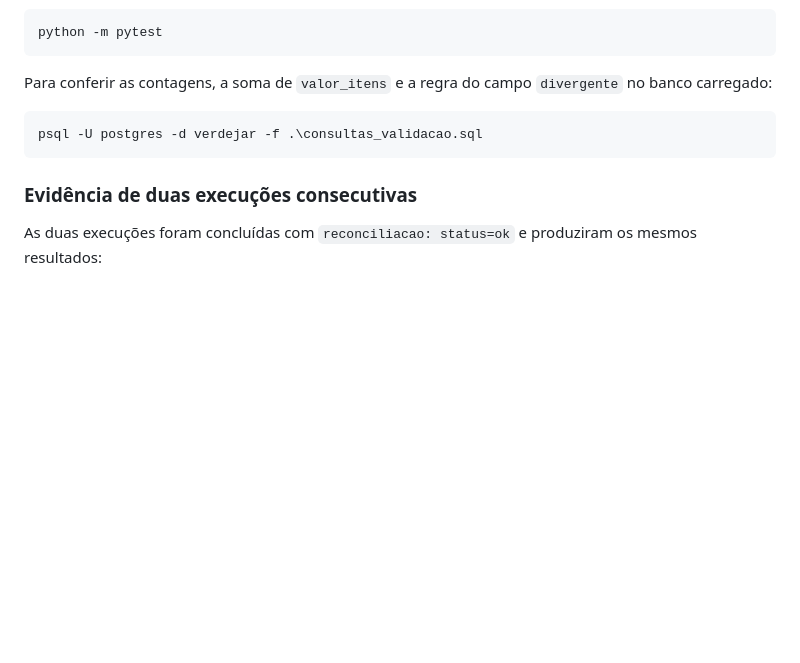
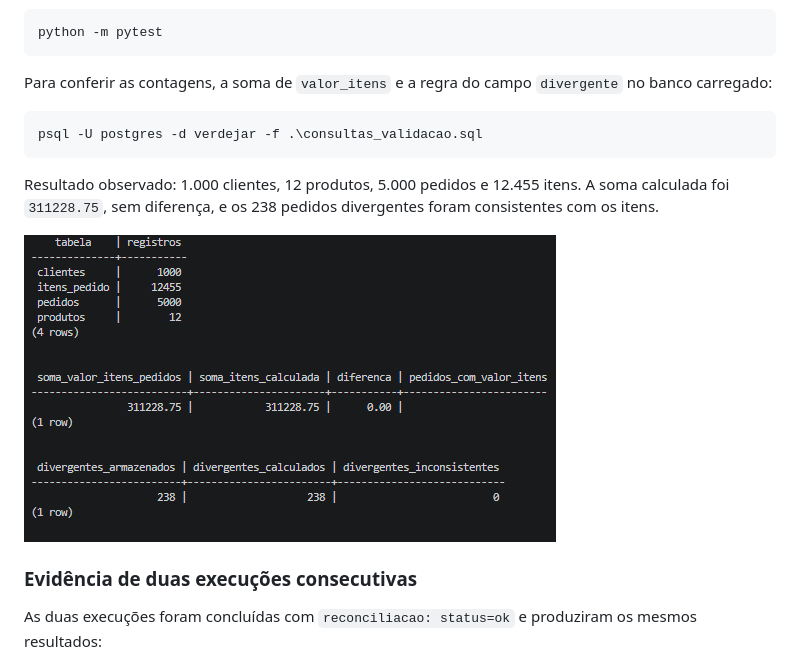
Before and after one commit to MairaFN/Desafio-AIR-Data-engineer-Maira, a Markdown page: README.md, the part around the change. Drawn GitHub-style; pictures changed too: assets/validacao-postgresql.png (added); blank space fills up the shorter version.

Commit message:
Parte 4: adiciona evidência visual da validação
Inclui no README a captura dos resultados PostgreSQL, sem o prompt local ou o caminho do computador.

Co-authored-by: Copilot <223556219+Copilot@users.noreply.github.com>

````diff
--- a/README.md
+++ b/README.md
@@ -92,6 +92,12 @@ Para conferir as contagens, a soma de `valor_itens` e a regra do campo
 psql -U postgres -d verdejar -f .\consultas_validacao.sql
 ```
 
+Resultado observado: 1.000 clientes, 12 produtos, 5.000 pedidos e 12.455
+itens. A soma calculada foi `311228.75`, sem diferença, e os 238 pedidos
+divergentes foram consistentes com os itens.
+
+![Saída das consultas de validação PostgreSQL](assets/validacao-postgresql.png)
+
 ### Evidência de duas execuções consecutivas
 
 As duas execuções foram concluídas com `reconciliacao: status=ok` e produziram
````
